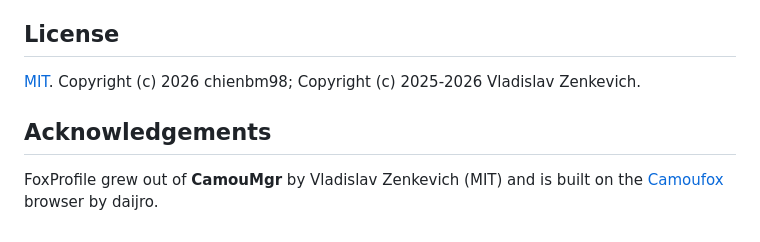
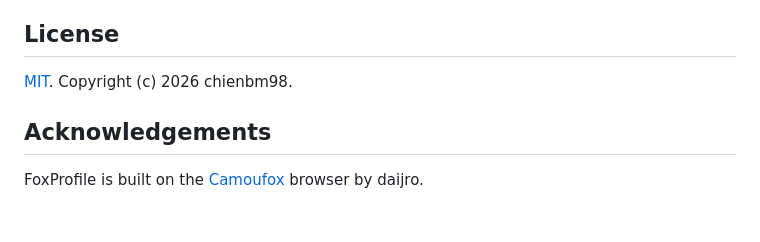
Before and after one commit to chienbm98/foxprofile, a Markdown page: README.en.md, the part around the change. Rendered like a GitHub page.

```diff
--- a/README.en.md
+++ b/README.en.md
@@ -140,8 +140,8 @@ Anti-detect browsers are legitimate tools for privacy, web testing and agencies
 
 ## License
 
-[MIT](LICENSE). Copyright (c) 2026 chienbm98; Copyright (c) 2025-2026 Vladislav Zenkevich.
+[MIT](LICENSE). Copyright (c) 2026 chienbm98.
 
 ## Acknowledgements
 
-FoxProfile grew out of **CamouMgr** by Vladislav Zenkevich (MIT) and is built on the [Camoufox](https://github.com/daijro/camoufox) browser by daijro.
+FoxProfile is built on the [Camoufox](https://github.com/daijro/camoufox) browser by daijro.
```
Also changed, not shown: README.md (+2 -2 lines).
